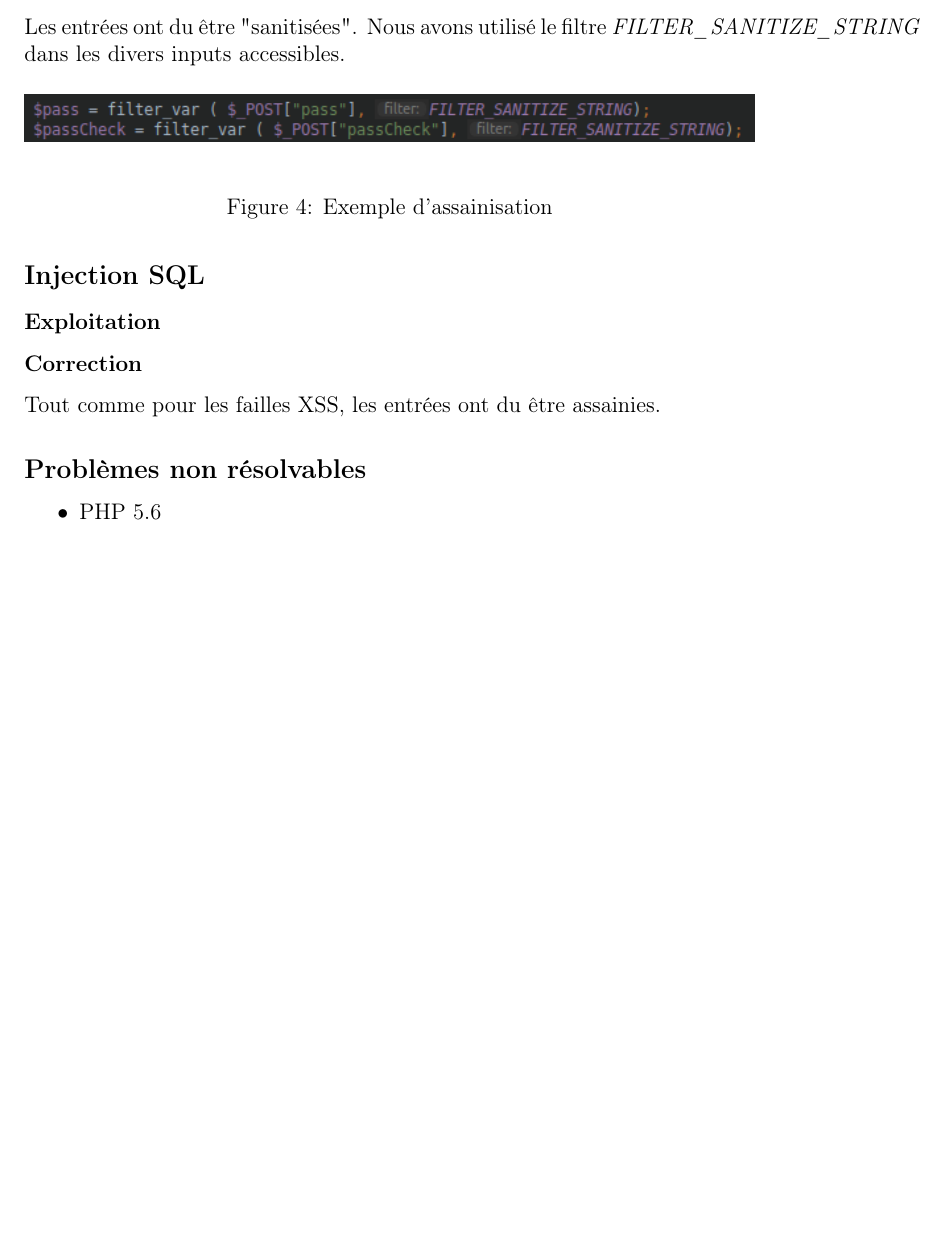
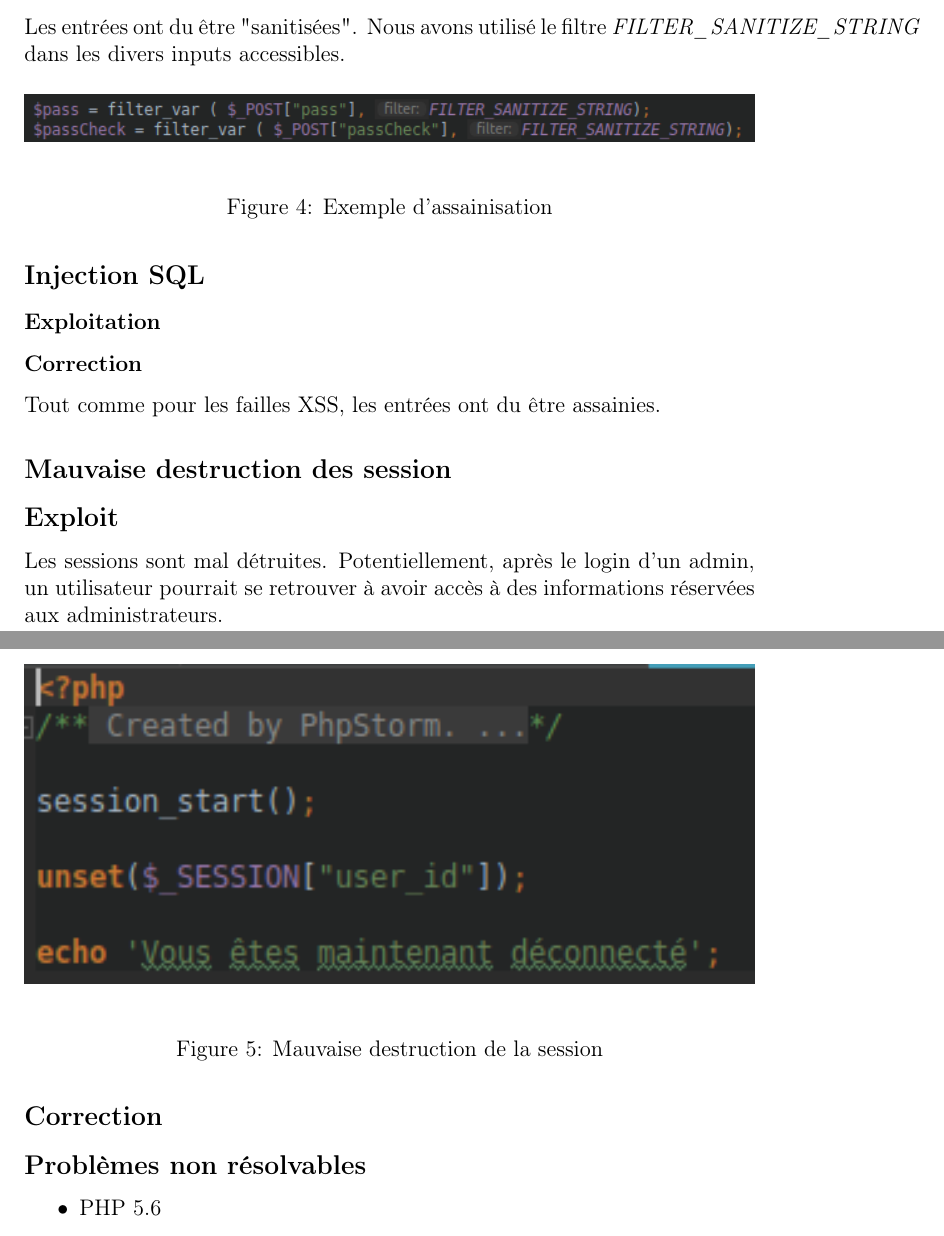
Before and after one commit to Schnoudli/Projet1-STI, a LaTeX document (Rapport/rapport.tex): part of page 4 of 4 before the commit and two parts of pages 4 and 5 of 5 after it, the two joined at a grey line, cut so that both start at the same text, the shorter picture padded with empty space. Compiled offline with pdfLaTeX.

Commit message:
Bad session destruction chapter

```diff
--- a/Rapport/rapport.tex
+++ b/Rapport/rapport.tex
@@ -85,6 +85,18 @@ Les entrées ont du être "sanitisées". Nous avons utilisé le filtre \textit{F
 \subsubsection{Correction}
 Tout comme pour les failles XSS, les entrées ont du être assainies.
 
+\subsection{Mauvaise destruction des session}
+\subsection{Exploit}
+Les sessions sont mal détruites. Potentiellement, après le login d'un admin, un utilisateur pourrait se retrouver à avoir accès à des informations réservées aux administrateurs.
+\begin{figure}[H]
+\centering
+\includegraphics[width=\linewidth]{images/unset.png}
+\caption{Mauvaise destruction de la session}
+\end{figure}
+
+
+\subsection{Correction}
+
 \subsection{Problèmes non résolvables}
 \begin{itemize}
 \item PHP 5.6
```
Also changed, not shown: Rapport/images/unset.png (added), Rapport/rapport.pdf, 5 other files.
